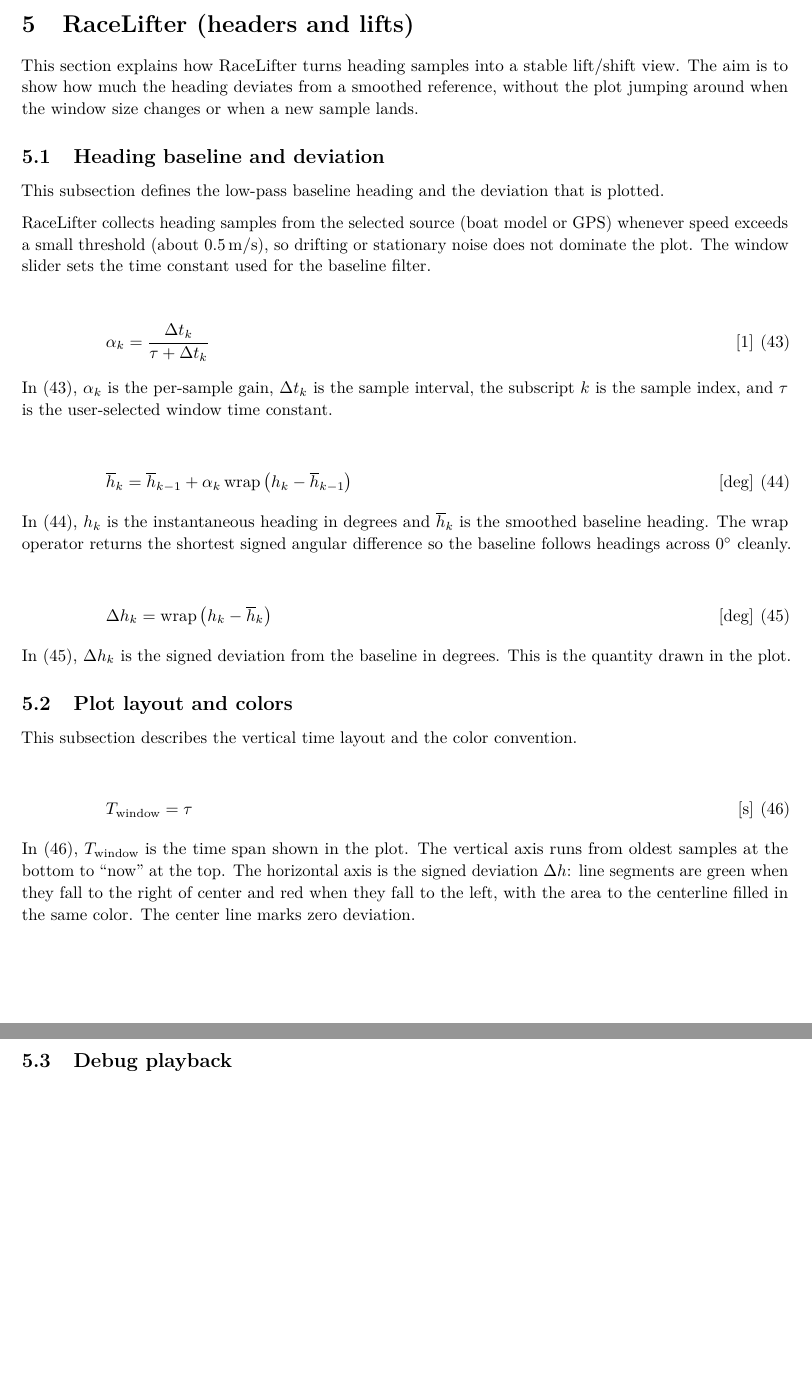
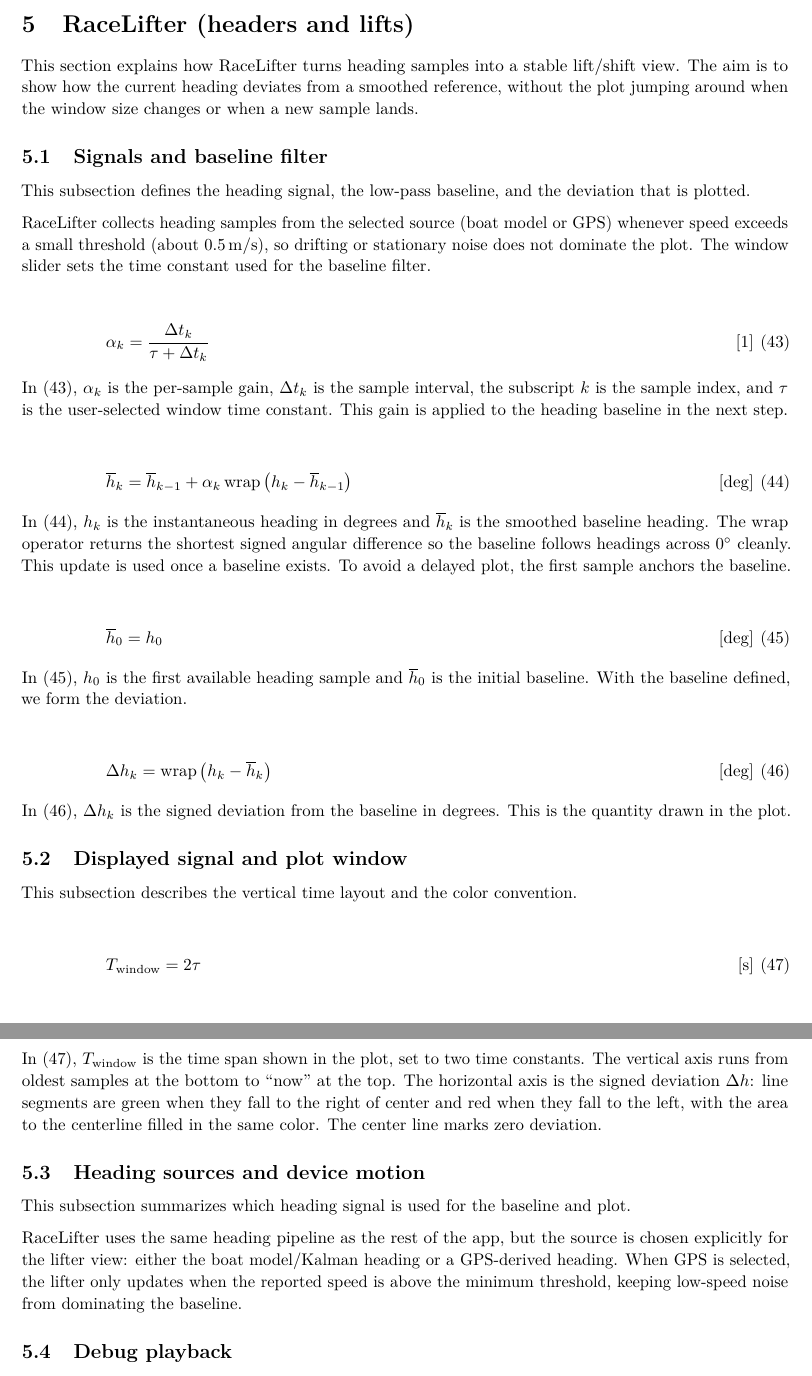
Before and after one commit to chlyhne/Regatta-Starter, a LaTeX document (docs/master.tex, which reads docs/racelifter.tex): two parts of pages 17 and 18 of 20, joined at a grey line, cut so that both start at the same text, the shorter picture padded with empty space. Compiled offline with pdfLaTeX.

Commit message:
Align RaceLifter plot window with time constant

```diff
--- a/docs/racelifter.tex
+++ b/docs/racelifter.tex
@@ -3,12 +3,13 @@
 \section{RaceLifter (headers and lifts)}
 
 This section explains how RaceLifter turns heading samples into a stable lift/shift view.
-The aim is to show how much the heading deviates from a smoothed reference, without the
+The aim is to show how the current heading deviates from a smoothed reference, without the
 plot jumping around when the window size changes or when a new sample lands.
 
-\subsection{Heading baseline and deviation}
+\subsection{Signals and baseline filter}
 
-This subsection defines the low-pass baseline heading and the deviation that is plotted.
+This subsection defines the heading signal, the low-pass baseline, and the deviation that
+is plotted.
 
 RaceLifter collects heading samples from the selected source (boat model or GPS) whenever
 speed exceeds a small threshold (about \(0.5\,\mathrm{m/s}\)), so drifting or stationary
@@ -20,7 +21,7 @@
 \end{flalign}
 In \eqref{eq:lifter:alpha}, \(\alpha_k\) is the per-sample gain, \(\Delta t_k\) is the
 sample interval, the subscript \(k\) is the sample index, and \(\tau\) is the user-selected
-window time constant.
+window time constant. This gain is applied to the heading baseline in the next step.
 
 \begin{flalign}
 \hspace{5em}\overline{h}_k &= \overline{h}_{k-1}+\alpha_k\,\mathrm{wrap}\left(h_k-\overline{h}_{k-1}\right) && \left[\mathrm{deg}\right] \label{eq:lifter:hbar}
@@ -28,7 +29,15 @@
 In \eqref{eq:lifter:hbar}, \(h_k\) is the instantaneous heading in degrees and
 \(\overline{h}_k\) is the smoothed baseline heading. The wrap operator returns the
 shortest signed angular difference so the baseline follows headings across
-\(0^\circ\) cleanly.
+\(0^\circ\) cleanly. This update is used once a baseline exists. To avoid a delayed
+plot, the first sample anchors the baseline.
+
+\begin{flalign}
+\hspace{5em}\overline{h}_0 &= h_0 && \left[\mathrm{deg}\right] \label{eq:lifter:hbar-init}
+\end{flalign}
+In \eqref{eq:lifter:hbar-init}, \(h_0\) is the first available heading sample and
+\(\overline{h}_0\) is the initial baseline. With the baseline defined, we form the
+deviation.
 
 \begin{flalign}
 \hspace{5em}\Delta h_k &= \mathrm{wrap}\left(h_k-\overline{h}_k\right) && \left[\mathrm{deg}\right] \label{eq:lifter:dh}
@@ -36,18 +45,28 @@
 In \eqref{eq:lifter:dh}, \(\Delta h_k\) is the signed deviation from the baseline in
 degrees. This is the quantity drawn in the plot.
 
-\subsection{Plot layout and colors}
+\subsection{Displayed signal and plot window}
 
 This subsection describes the vertical time layout and the color convention.
 
 \begin{flalign}
-\hspace{5em}T_{\mathrm{window}} &= \tau && \left[\mathrm{s}\right] \label{eq:lifter:window}
+\hspace{5em}T_{\mathrm{window}} &= 2\tau && \left[\mathrm{s}\right] \label{eq:lifter:window}
 \end{flalign}
-In \eqref{eq:lifter:window}, \(T_{\mathrm{window}}\) is the time span shown in the plot. The
-vertical axis runs from oldest samples at the bottom to ``now'' at the top. The horizontal
-axis is the signed deviation \(\Delta h\): line segments are green when they fall to the
-right of center and red when they fall to the left, with the area to the centerline filled
-in the same color. The center line marks zero deviation.
+In \eqref{eq:lifter:window}, \(T_{\mathrm{window}}\) is the time span shown in the plot,
+set to two time constants. The vertical axis runs from oldest samples at the bottom to
+``now'' at the top. The
+horizontal axis is the signed deviation \(\Delta h\): line segments are green when they
+fall to the right of center and red when they fall to the left, with the area to the
+centerline filled in the same color. The center line marks zero deviation.
+
+\subsection{Heading sources and device motion}
+
+This subsection summarizes which heading signal is used for the baseline and plot.
+
+RaceLifter uses the same heading pipeline as the rest of the app, but the source is chosen
+explicitly for the lifter view: either the boat model/Kalman heading or a GPS-derived
+heading. When GPS is selected, the lifter only updates when the reported speed is above
+the minimum threshold, keeping low-speed noise from dominating the baseline.
 
 \subsection{Debug playback}
 
```
Also changed, not shown: 1 other file.
